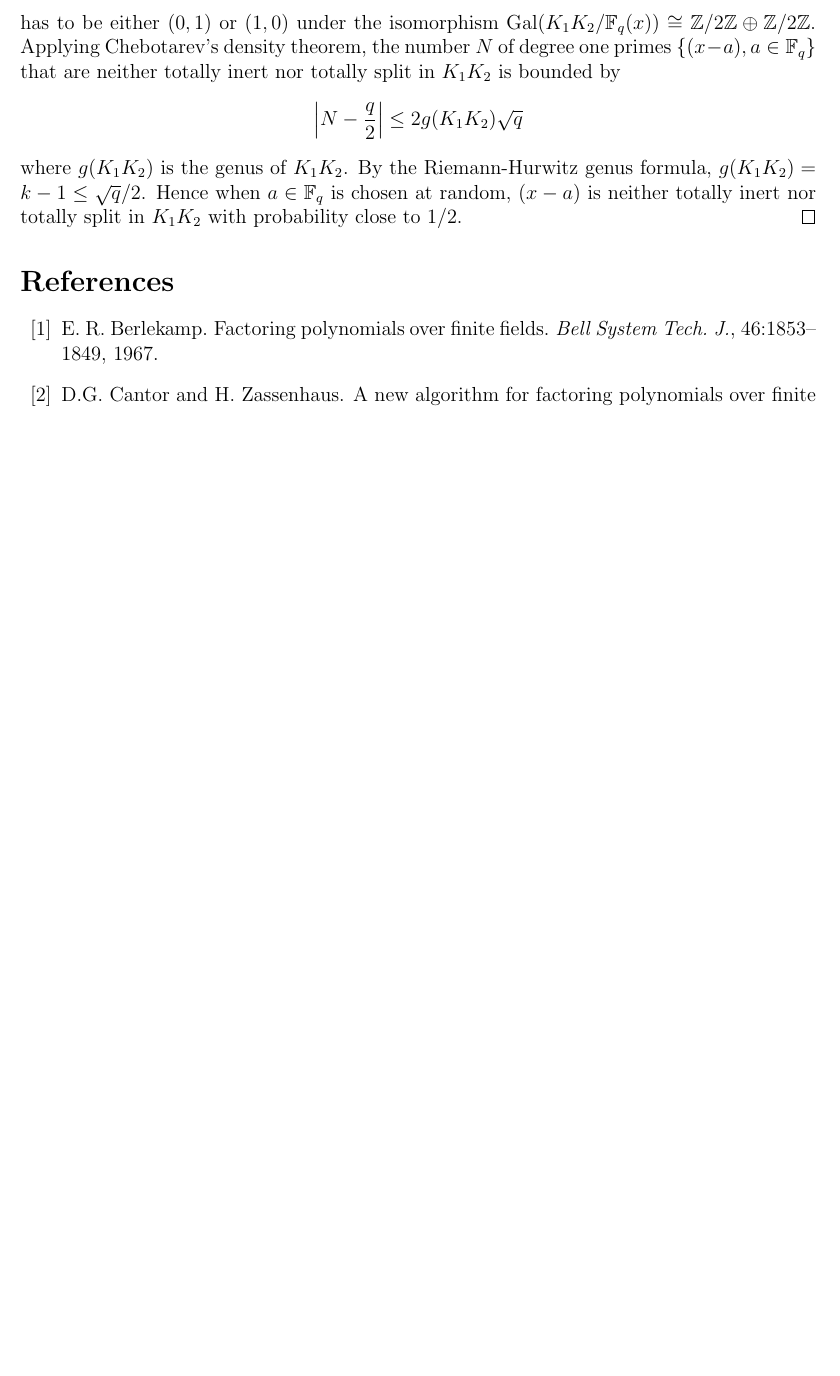
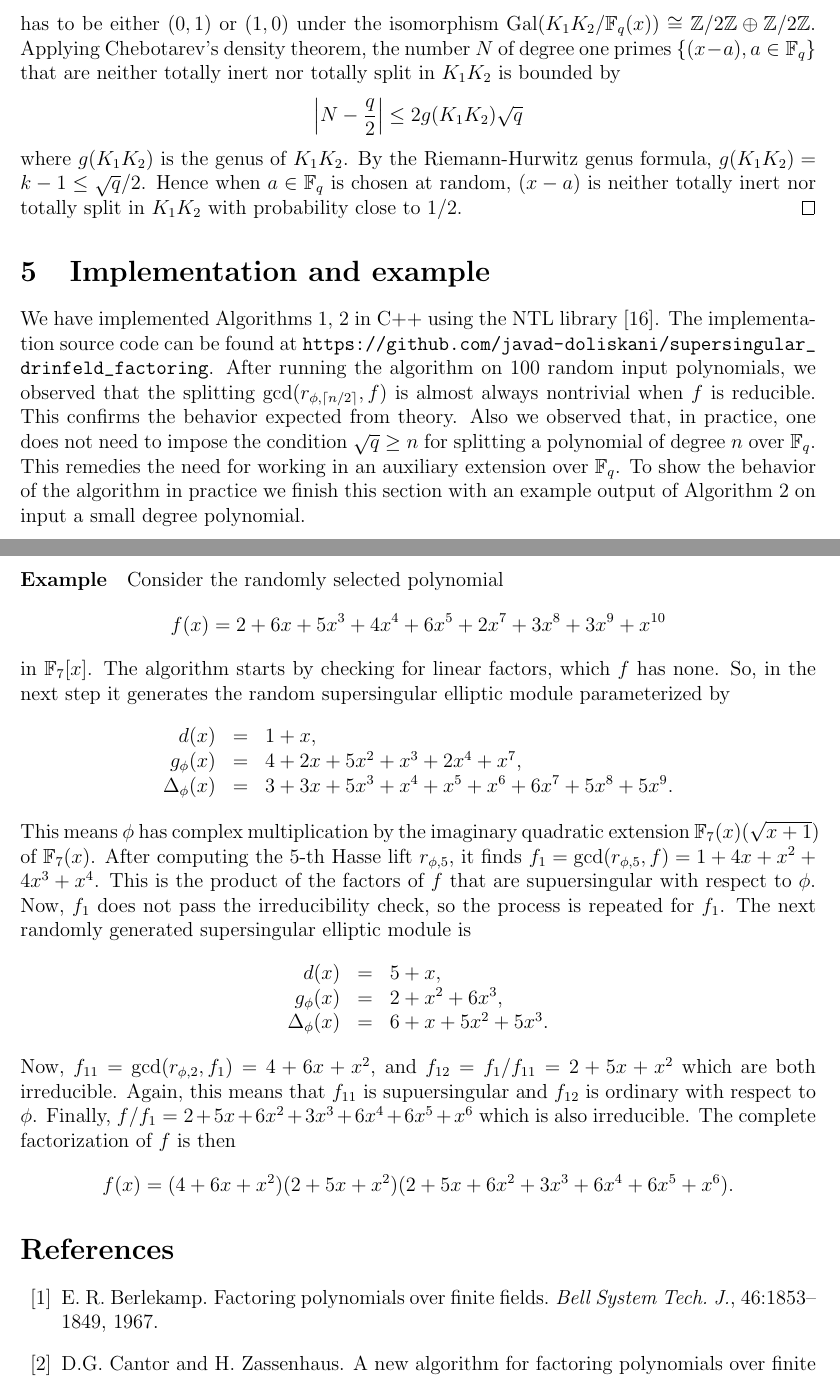
Before and after one commit to jake-doliskani/supersingular_drinfeld_factoring, a LaTeX paper (supersingular_drinfeld_factoring.tex): part of page 11 of 12 before the commit and two parts of pages 11 and 12 of 13 after it, the two joined at a grey line, cut so that both start at the same text, the shorter picture padded with empty space. Compiled offline with pdfLaTeX.

Commit message:
Added the implementation section

```diff
--- a/supersingular_drinfeld_factoring.tex
+++ b/supersingular_drinfeld_factoring.tex
@@ -815,7 +816,51 @@ Lemma \ref{splitting_lemma} as strong evidence for the recursion depth to be log
 
 
 
+%####################################################
 
+
+\section{Implementation and example}
+
+We have implemented Algorithms \ref{alg:hasse-inv}, \ref{factoring_algorithm} in C++ using the NTL
+library \cite{shoup2001ntl}. The implementation source code can be found at
+\url{https://github.com/javad-doliskani/supersingular_drinfeld_factoring}. After running the
+algorithm on 100 random input polynomials, we observed that the splitting $\gcd(r_{\phi, \lceil n /
+2 \rceil}, f)$ is almost always nontrivial when $f$ is reducible. This confirms the behavior
+expected from theory. Also we observed that, in practice, one does not need to impose the condition
+$\sqrt{q} \ge n$ for splitting a polynomial of degree $n$ over $\F_q$. This remedies the need for
+working in an auxiliary extension over $\F_q$. To show the behavior of the algorithm in practice we
+finish this section with an example output of Algorithm \ref{factoring_algorithm} on input a small
+degree polynomial.
+
+\paragraph{Example}
+Consider the randomly selected polynomial
+\[ f(x) = 2 + 6x + 5x^3 + 4x^4 + 6x^5 + 2x^7 + 3x^8 + 3x^9 + x^{10} \]
+in $\F_7[x]$. The algorithm starts by checking for linear factors, which $f$ has none. So, in the
+next step it generates the random supersingular elliptic module parameterized by
+\[
+\begin{array}{rll}
+	d(x) & = & 1 + x, \\
+	g_\phi(x) & = & 4 + 2x + 5x^2 + x^3 + 2x^4 + x^7, \\
+	\Delta_\phi(x) & = & 3 + 3x + 5x^3 + x^4 + x^5 + x^6 + 6x^7 + 5x^8 + 5x^9.
+\end{array}
+\]
+This means $\phi$ has complex multiplication by the imaginary quadratic extension $\F_7(x)(\sqrt{x
++ 1})$ of $\F_7(x)$. After computing the $5$-th Hasse lift $r_{\phi, 5}$, it finds $f_1 =
+\gcd(r_{\phi, 5}, f) = 1 + 4x + x^2 + 4x^3 + x^4$. This is the product of the factors of $f$ that
+are supuersingular with respect to $\phi$. Now, $f_1$ does not pass the irreducibility check, so
+the process is repeated for $f_1$. The next randomly generated supersingular elliptic module is
+\[
+\begin{array}{rll}
+	d(x) & = & 5 + x, \\
+	g_\phi(x) & = & 2 + x^2 + 6x^3, \\
+	\Delta_\phi(x) & = & 6 + x + 5x^2 + 5x^3.
+\end{array}
+\]
+Now, $f_{11} = \gcd(r_{\phi, 2}, f_1) = 4 + 6x + x^2$, and $f_{12} = f_1 / f_{11} = 2 + 5x + x^2$
+which are both irreducible. Again, this means that $f_{11}$ is supuersingular and $f_{12}$ is
+ordinary with respect to $\phi$. Finally, $f / f_1 = 2 + 5x + 6x^2 + 3x^3 + 6x^4 + 6x^5 + x^6$
+which is also irreducible. The complete factorization of $f$ is then
+\[ f(x) = (4 + 6x + x^2)(2 + 5x + x^2)(2 + 5x + 6x^2 + 3x^3 + 6x^4 + 6x^5 + x^6).\]
 
 
 \bibliographystyle{plain}
```
Also changed, not shown: references.bib (+6 -0 lines), supersingular_drinfeld_factoring.tex (17 more changed lines), 2 other files.
